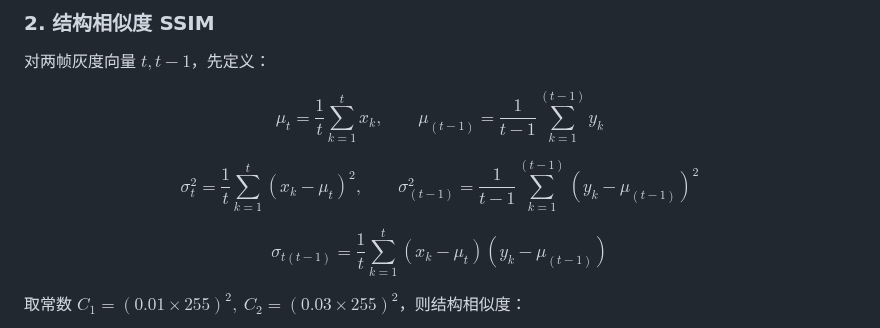
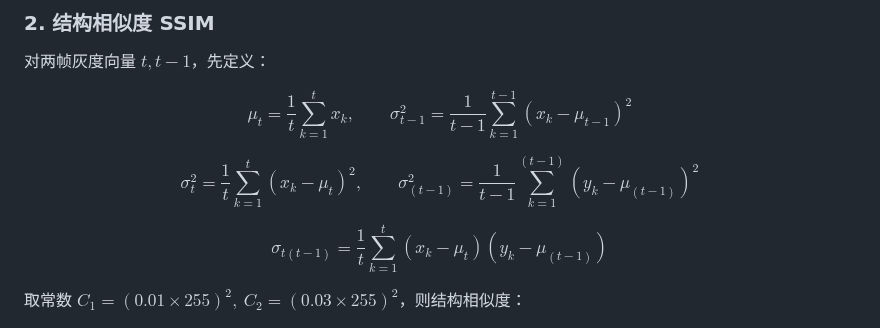
Before and after one commit to June2124/JetLinksAI_Video_Inspection, a Markdown page: README.md, the part around the change. Drawn GitHub-style.

```diff
--- a/README.md
+++ b/README.md
@@ -101,9 +101,9 @@ $$t_i = t_0 + \frac{i}{\mathrm{fps}}$$
 对两帧灰度向量 $t,t-1$，先定义：
 
 $$\mu_{t}=\frac{1}{t}\sum\limits_{k=1}^{t}x_{k}, \qquad
-\mu_(t-1) = \frac{1}{t-1}\sum_{k=1}^(t-1) y_k$$
+\sigma^{2}_{t-1}=\frac{1}{t-1}\sum\limits_{k=1}^{t-1}(x_{k}-\mu_{t-1})^{2}$$
 
-$$\sigma_t^2 = \frac{1}{t}\sum_{k=1}^t (x_k - \mu_t)^2, \qquad
+$$\sigma^{2}_{t}=\frac{1}{t}\sum\limits_{k=1}^{t}(x_{k}-\mu_{t})^{2}, \qquad
 \sigma_(t-1)^2 = \frac{1}{t-1}\sum_{k=1}^(t-1) (y_k - \mu_(t-1))^2$$
 
 $$\sigma_{t(t-1)} = \frac{1}{t}\sum_{k=1}^t (x_k - \mu_t)(y_k - \mu_(t-1))$$
```
